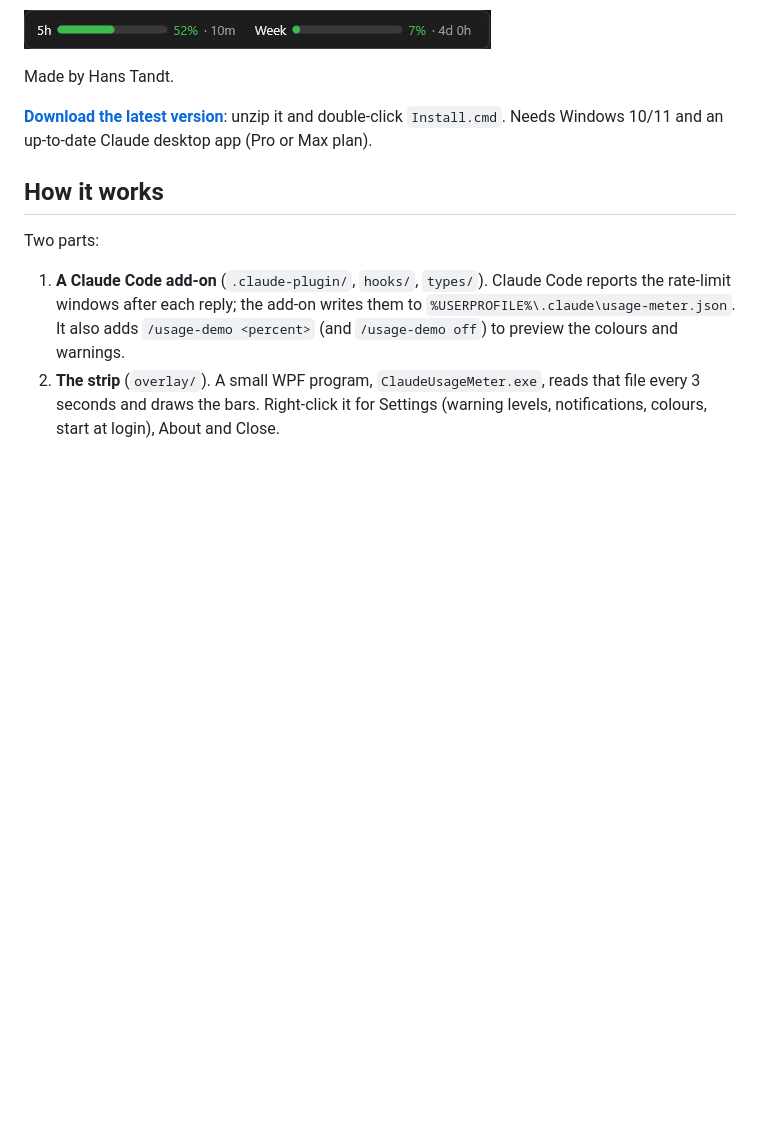
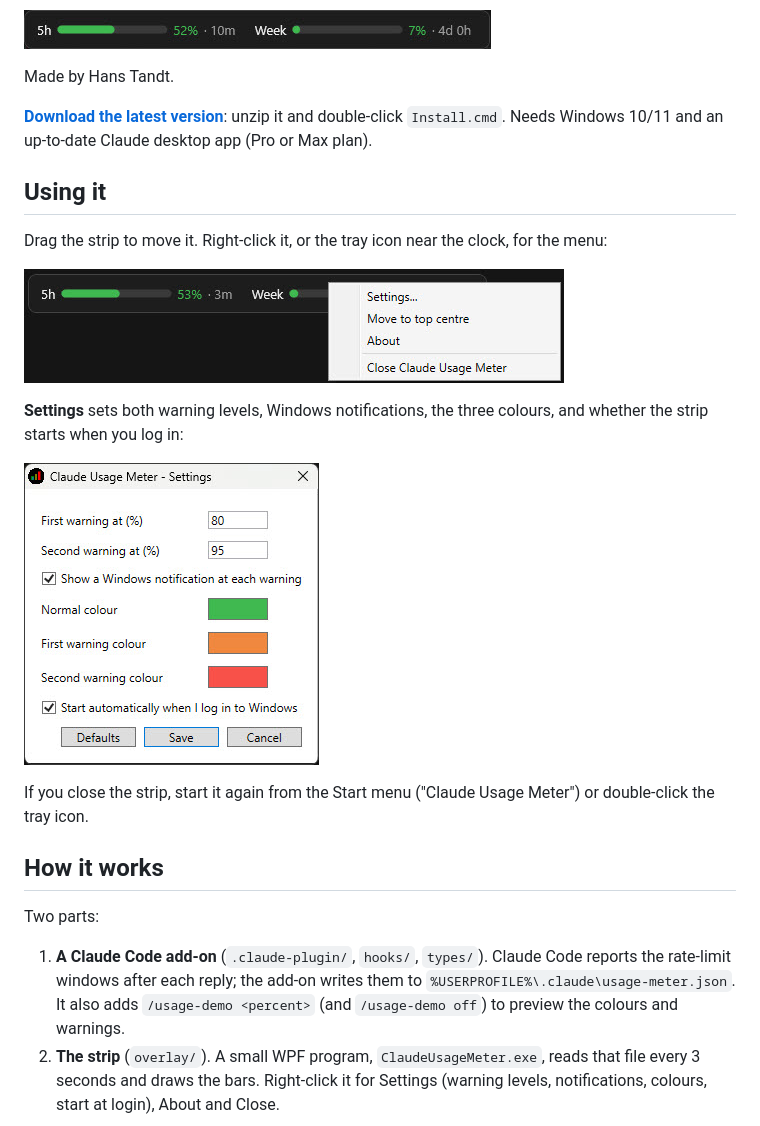
Before and after one commit to Hans-Tandt/ai-usage-meter, a Markdown page: README.md, the part around the change. Rendered like a GitHub page; pictures changed too: Screenshot/menu.jpg (added), Screenshot/settings.jpg (added); blank space fills up the shorter version.

Commit message:
Add menu and settings screenshots to the README
Co-Authored-By: Claude Opus 5.5 <noreply@anthropic.com>

```diff
--- a/README.md
+++ b/README.md
@@ -7,6 +7,18 @@ An always-on-top strip for Windows that shows your Claude 5-hour and weekly usag
 Made by Hans Tandt.
 
 **[Download the latest version](https://github.com/Hans-Tandt/claude-usage-meter/releases/latest)**: unzip it and double-click `Install.cmd`. Needs Windows 10/11 and an up-to-date Claude desktop app (Pro or Max plan).
+
+## Using it
+
+Drag the strip to move it. Right-click it, or the tray icon near the clock, for the menu:
+
+![Right-click menu: Settings, Move to top centre, About, Close Claude Usage Meter](Screenshot/menu.jpg)
+
+**Settings** sets both warning levels, Windows notifications, the three colours, and whether the strip starts when you log in:
+
+![Settings window: first warning 80%, second warning 95%, notifications on, colour pickers for normal, first and second warning, start at login on](Screenshot/settings.jpg)
+
+If you close the strip, start it again from the Start menu ("Claude Usage Meter") or double-click the tray icon.
 
 ## How it works
 
```
